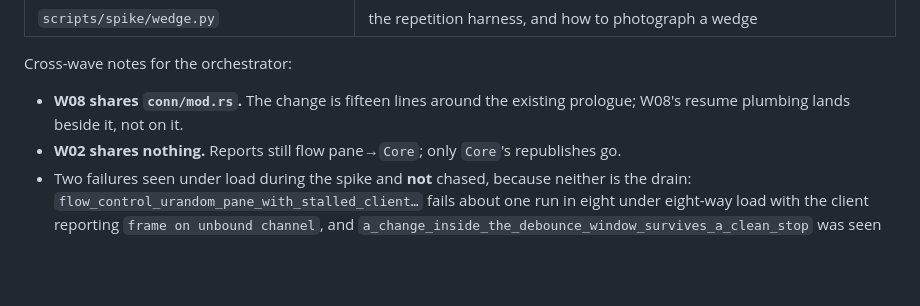
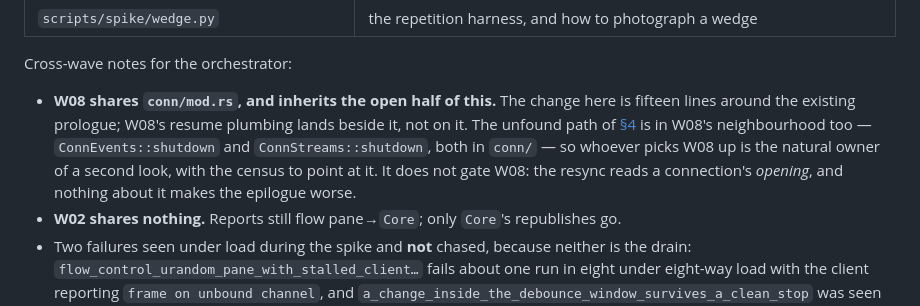
Before and after one commit to saifulapm/amx, a Markdown page: docs/notes/m3-shutdown-wedge.md, the part around one of its changes. GitHub-like rendering; blank space fills up the shorter version.

```diff
--- a/docs/notes/m3-shutdown-wedge.md
+++ b/docs/notes/m3-shutdown-wedge.md
@@ -283,8 +301,14 @@ Recorded so the next occurrence does not re-derive them.
 
 Cross-wave notes for the orchestrator:
 
-- **W08 shares `conn/mod.rs`.** The change is fifteen lines around the existing
-  prologue; W08's resume plumbing lands beside it, not on it.
+- **W08 shares `conn/mod.rs`, and inherits the open half of this.** The change
+  here is fifteen lines around the existing prologue; W08's resume plumbing
+  lands beside it, not on it. The unfound path of
+  [§4](#what-this-does-not-settle-and-how-far-the-evidence-goes) is in W08's
+  neighbourhood too — `ConnEvents::shutdown` and `ConnStreams::shutdown`, both
+  in `conn/` — so whoever picks W08 up is the natural owner of a second look,
+  with the census to point at it. It does not gate W08: the resync reads a
+  connection's *opening*, and nothing about it makes the epilogue worse.
 - **W02 shares nothing.** Reports still flow pane→`Core`; only `Core`'s
   republishes go.
 - Two failures seen under load during the spike and **not** chased, because
```
Also changed, not shown: other parts of docs/notes/m3-shutdown-wedge.md (+43 -25 lines).
